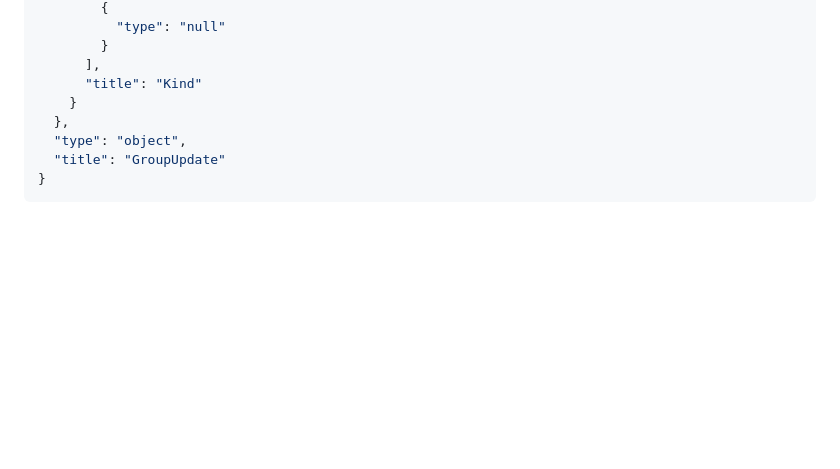
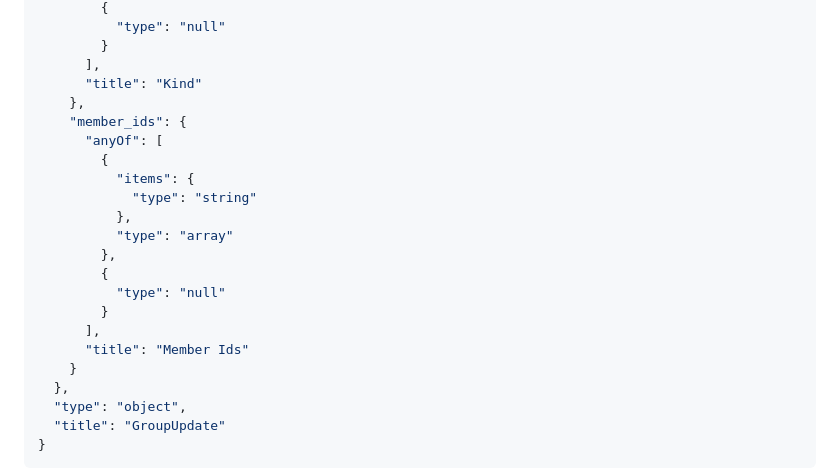
Before and after one commit to acamarata/findplus, a Markdown page: .github/wiki/API-reference.md, the part around the change. Rendered like a GitHub page; blank space fills up the shorter version.

Commit message:
docs(api): regenerate the API reference for 1.2.2

```diff
--- a/.github/wiki/API-reference.md
+++ b/.github/wiki/API-reference.md
@@ -1136,6 +1136,20 @@ Put Group
         }
       ],
       "title": "Kind"
+    },
+    "member_ids": {
+      "anyOf": [
+        {
+          "items": {
+            "type": "string"
+          },
+          "type": "array"
+        },
+        {
+          "type": "null"
+        }
+      ],
+      "title": "Member Ids"
     }
   },
   "type": "object",
```
